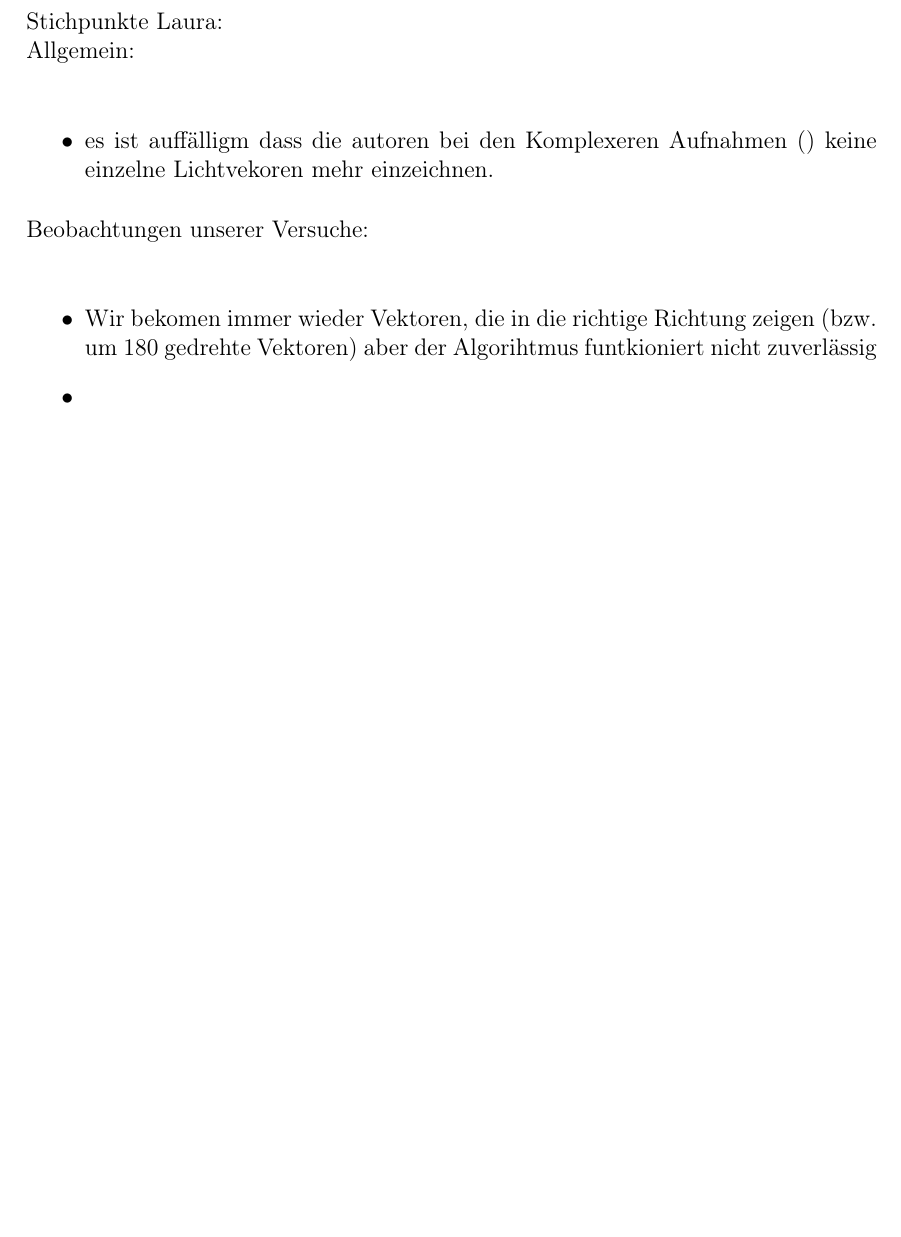
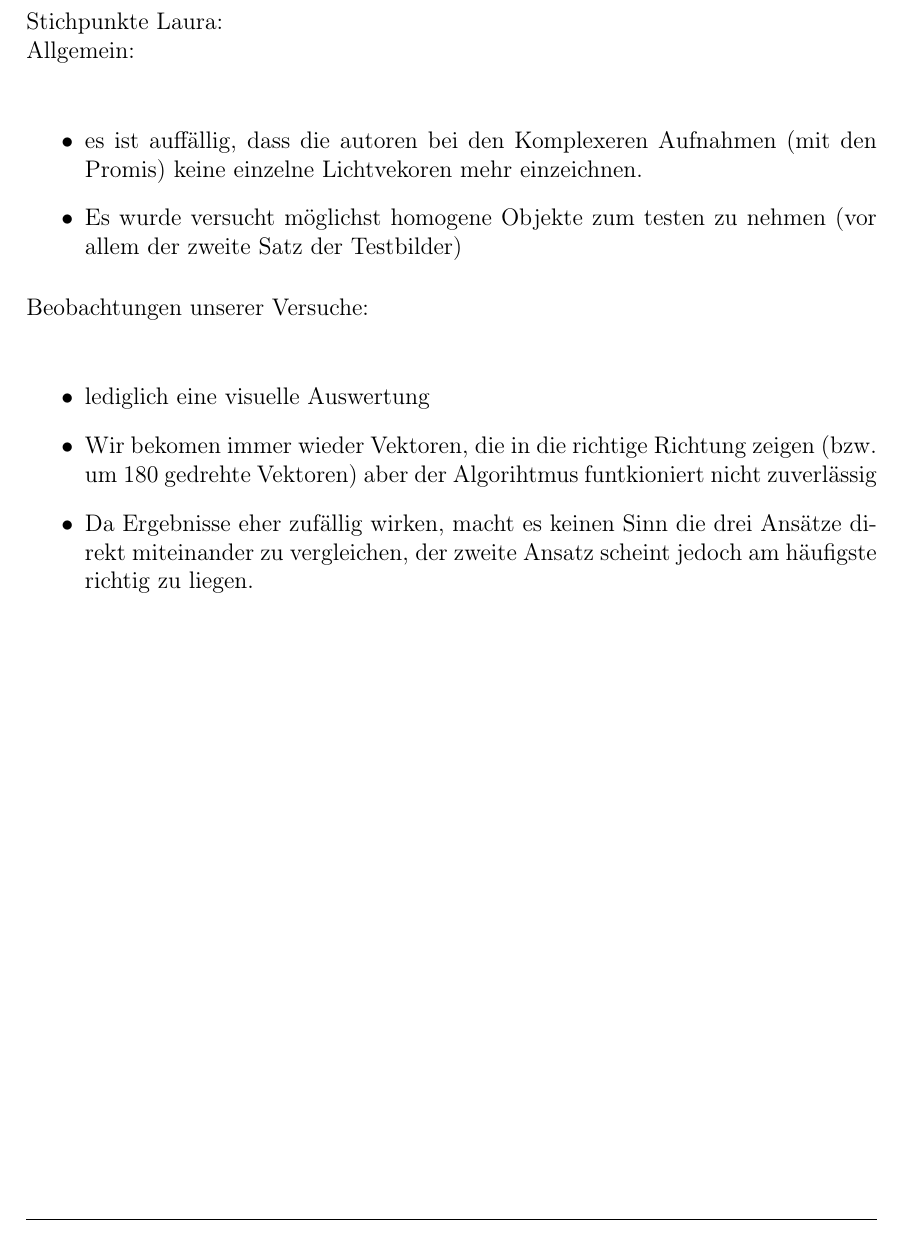
Before and after one commit to LauraJay/ILD_Latex, a LaTeX document (main.tex, which reads Chapter/Evaluation/Evaluation.tex): part of page 14 of 24, cut so that both start at the same text, the shorter picture padded with empty space. The pictures show the PDF file main.pdf that the author committed with the source.

Commit message:
Stichpunkte für Conclusion und Evaluation

```diff
--- a/Chapter/Evaluation/Evaluation.tex
+++ b/Chapter/Evaluation/Evaluation.tex
@@ -5,13 +5,15 @@
 Stichpunkte Laura:\\
 Allgemein:\\
 \begin{itemize}
-\item es ist auffälligm dass die autoren bei den Komplexeren Aufnahmen () keine einzelne Lichtvekoren mehr einzeichnen.
+\item es ist auffällig, dass die autoren bei den Komplexeren Aufnahmen (mit den Promis) keine einzelne Lichtvekoren mehr einzeichnen.
+\item Es wurde versucht möglichst homogene Objekte zum testen zu nehmen (vor allem der zweite Satz der Testbilder)
 \end{itemize}
 
 Beobachtungen unserer Versuche:\\
 \begin{itemize}
+\item lediglich eine visuelle Auswertung
 \item Wir bekomen immer wieder Vektoren, die in die richtige Richtung zeigen  (bzw. um 180 gedrehte Vektoren) aber der Algorihtmus funtkioniert nicht zuverlässig
-\item
+\item Da Ergebnisse eher zufällig wirken, macht es keinen Sinn die drei Ansätze direkt miteinander zu vergleichen, der zweite Ansatz scheint jedoch am häufigste richtig zu liegen.
 \end{itemize}
 
 
```
Also changed, not shown: Chapter/Conclusion/Conclusion.tex (+2 -0 lines), main.pdf.
